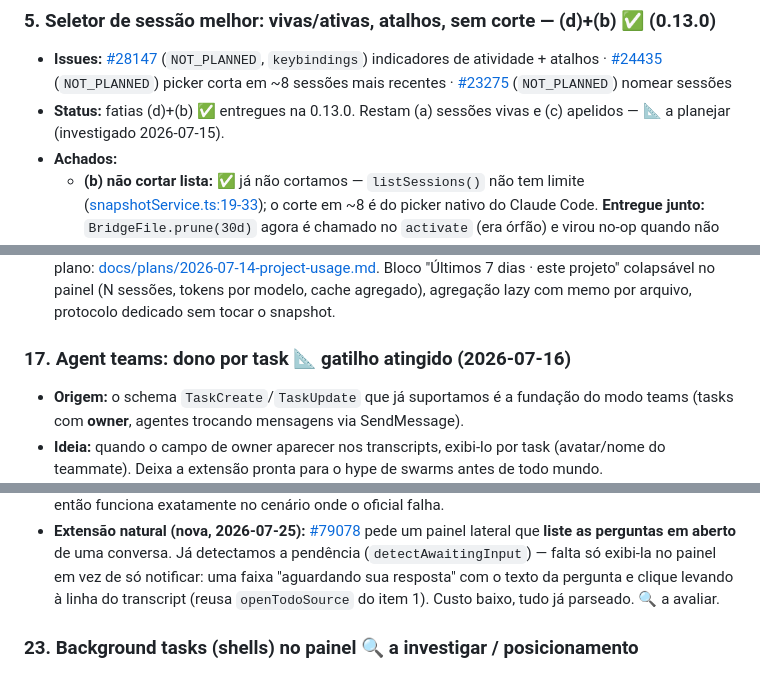
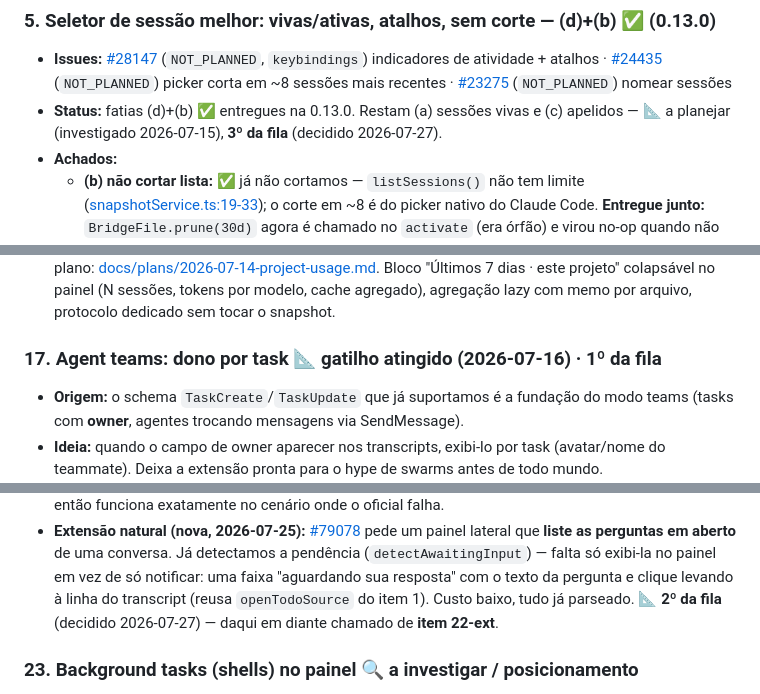
Before and after one commit to carlosdealmeida/claude-todos-vscode, a Markdown page: docs/ROADMAP.md, 3 parts joined by grey strips. GitHub-like rendering.

```diff
--- a/docs/ROADMAP.md
+++ b/docs/ROADMAP.md
@@ -104,7 +104,7 @@ de tokens do 0.3.0).
 ### 5. Seletor de sessão melhor: vivas/ativas, atalhos, sem corte — (d)+(b) ✅ (0.13.0)
 - **Issues:** [#28147](https://github.com/anthropics/claude-code/issues/28147) (`NOT_PLANNED`, `keybindings`) indicadores de atividade + atalhos · [#24435](https://github.com/anthropics/claude-code/issues/24435) (`NOT_PLANNED`) picker corta em ~8 sessões mais recentes · [#23275](https://github.com/anthropics/claude-code/issues/23275) (`NOT_PLANNED`) nomear sessões
 - **Status:** fatias (d)+(b) ✅ entregues na 0.13.0. Restam (a) sessões vivas e (c) apelidos —
-  📐 a planejar (investigado 2026-07-15).
+  📐 a planejar (investigado 2026-07-15), **3º da fila** (decidido 2026-07-27).
 - **Achados:**
   - **(b) não cortar lista:** ✅ já não cortamos — `listSessions()` não tem limite
     ([snapshotService.ts:19-33](../src/services/snapshotService.ts#L19)); o corte em ~8 é do
@@ -327,7 +332,7 @@ parser lê. Posicionamento-alvo: **"observability para seus agentes Claude Code"
   projeto atual só se for opt-in.
 - **Status:** ✅ entregue na 0.11.0 — spec: [docs/specs/2026-07-14-project-usage-dashboard-design.md](specs/2026-07-14-project-usage-dashboard-design.md) · plano: [docs/plans/2026-07-14-project-usage.md](plans/2026-07-14-project-usage.md). Bloco "Últimos 7 dias · este projeto" colapsável no painel (N sessões, tokens por modelo, cache agregado), agregação lazy com memo por arquivo, protocolo dedicado sem tocar o snapshot.
 
-### 17. Agent teams: dono por task 📐 gatilho atingido (2026-07-16)
+### 17. Agent teams: dono por task 📐 gatilho atingido (2026-07-16) · **1º da fila**
 - **Origem:** o schema `TaskCreate`/`TaskUpdate` que já suportamos é a fundação do modo teams
   (tasks com **owner**, agentes trocando mensagens via SendMessage).
 - **Ideia:** quando o campo de owner aparecer nos transcripts, exibi-lo por task (avatar/nome
@@ -467,7 +472,8 @@ parser lê. Posicionamento-alvo: **"observability para seus agentes Claude Code"
   pede um painel lateral que **liste as perguntas em aberto** de uma conversa. Já detectamos a
   pendência (`detectAwaitingInput`) — falta só exibi-la no painel em vez de só notificar: uma
   faixa "aguardando sua resposta" com o texto da pergunta e clique levando à linha do
-  transcript (reusa `openTodoSource` do item 1). Custo baixo, tudo já parseado. 🔍 a avaliar.
+  transcript (reusa `openTodoSource` do item 1). Custo baixo, tudo já parseado.
+  📐 **2º da fila** (decidido 2026-07-27) — daqui em diante chamado de **item 22-ext**.
 
 ### 23. Background tasks (shells) no painel 🔍 a investigar / posicionamento
 - **Issues (varredura 2026-07-16):** [#75863](https://github.com/anthropics/claude-code/issues/75863)
```
Also changed, not shown: other parts of docs/ROADMAP.md (+22 -8 lines).
